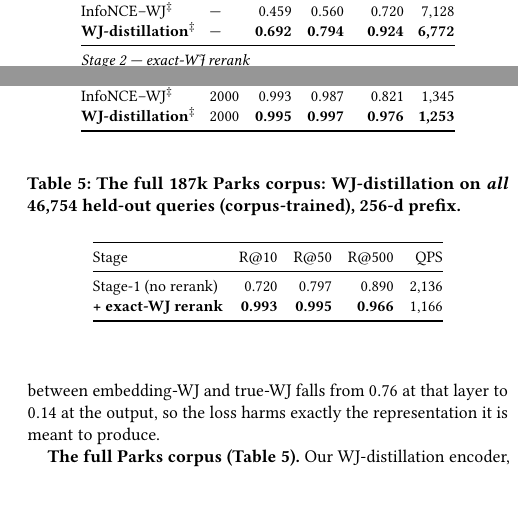
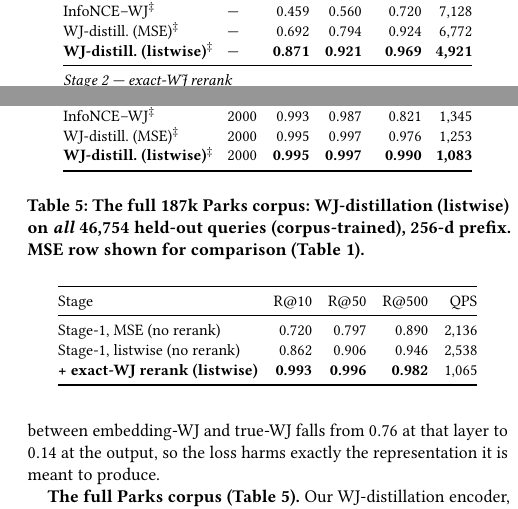
Before and after one commit to ruban-ai/polygon-ann-ml-embeddings, a LaTeX paper (term_project/SigSpatial/full_paper/sigconf.tex): two parts of the columns of page 5 of 6, joined at a grey line, cut so that both start at the same text. Compiled offline with pdfLaTeX.

Commit message:
auto: sigconf.tex

```diff
--- a/term_project/SigSpatial/full_paper/sigconf.tex
+++ b/term_project/SigSpatial/full_paper/sigconf.tex
@@ -537,27 +537,31 @@ Method & $K$ & R@10 & R@50 & R@500 & QPS \\
 Rand.\ Proj.~\cite{achlioptas03}    & --- & 0.616 & 0.659 & 0.766 & 3{,}890 \\
 triplet+recon$^\ddagger$            & --- & 0.494 & 0.600 & 0.725 & 3{,}810 \\
 InfoNCE--WJ$^\ddagger$              & --- & 0.459 & 0.560 & 0.720 & 7{,}128 \\
-\textbf{WJ-distillation}$^\ddagger$ & --- & \textbf{0.692} & \textbf{0.794} & \textbf{0.924} & \textbf{6{,}772} \\
+WJ-distill.\ (MSE)$^\ddagger$       & --- & 0.692 & 0.794 & 0.924 & 6{,}772 \\
+\textbf{WJ-distill.\ (listwise)}$^\ddagger$ & --- & \textbf{0.871} & \textbf{0.921} & \textbf{0.969} & \textbf{4{,}921} \\
 \midrule
 \multicolumn{6}{@{}l@{}}{\textit{Stage 2 — exact-WJ rerank}}\\[1pt]
 Rand.\ Proj.~\cite{achlioptas03}    & 2000 & 0.994 & 0.995 & 0.955 & 904 \\
 triplet+recon$^\ddagger$            & 2000 & 0.994 & 0.994 & 0.859 & 898 \\
 InfoNCE--WJ$^\ddagger$              & 2000 & 0.993 & 0.987 & 0.821 & 1{,}345 \\
-\textbf{WJ-distillation}$^\ddagger$ & 2000 & \textbf{0.995} & \textbf{0.997} & \textbf{0.976} & \textbf{1{,}253} \\
+WJ-distill.\ (MSE)$^\ddagger$       & 2000 & 0.995 & 0.997 & 0.976 & 1{,}253 \\
+\textbf{WJ-distill.\ (listwise)}$^\ddagger$ & 2000 & \textbf{0.995} & \textbf{0.997} & \textbf{0.990} & \textbf{1{,}083} \\
 \bottomrule
 \end{tabular}
 \end{table}
 
 \begin{table}[t]\centering
-\caption{The full 187k Parks corpus: WJ-distillation on \emph{all}
-46{,}754 held-out queries (corpus-trained), 256-d prefix.} %$\ddagger$~=~ours.}
+\caption{The full 187k Parks corpus: WJ-distillation (listwise) on \emph{all}
+46{,}754 held-out queries (corpus-trained), 256-d prefix. MSE row shown for
+comparison (Table~\ref{tab:lossablation}).} %$\ddagger$~=~ours.}
 \label{tab:full187}\setlength{\tabcolsep}{4pt}\small
 \begin{tabular}{@{}lrrrr@{}}
 \toprule
 Stage & R@10 & R@50 & R@500 & QPS \\
 \midrule
-Stage-1 (no rerank)        & 0.720 & 0.797 & 0.890 & 2{,}136 \\
-\textbf{+ exact-WJ rerank} & \textbf{0.993} & \textbf{0.995} & \textbf{0.966} & 1{,}166 \\
+Stage-1, MSE (no rerank)        & 0.720 & 0.797 & 0.890 & 2{,}136 \\
+Stage-1, listwise (no rerank)   & 0.862 & 0.906 & 0.946 & 2{,}538 \\
+\textbf{+ exact-WJ rerank (listwise)} & \textbf{0.993} & \textbf{0.996} & \textbf{0.982} & 1{,}065 \\
 \bottomrule
 \end{tabular}
 \end{table}
```
